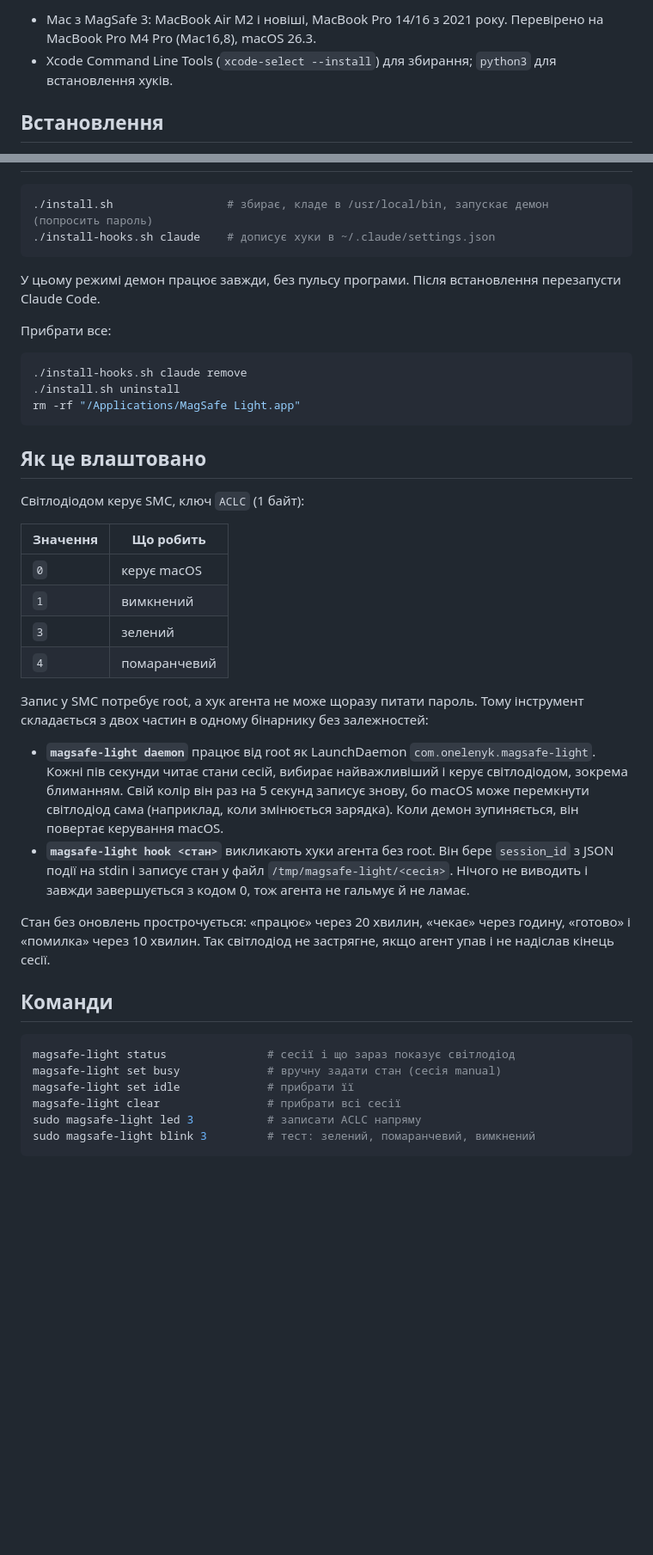
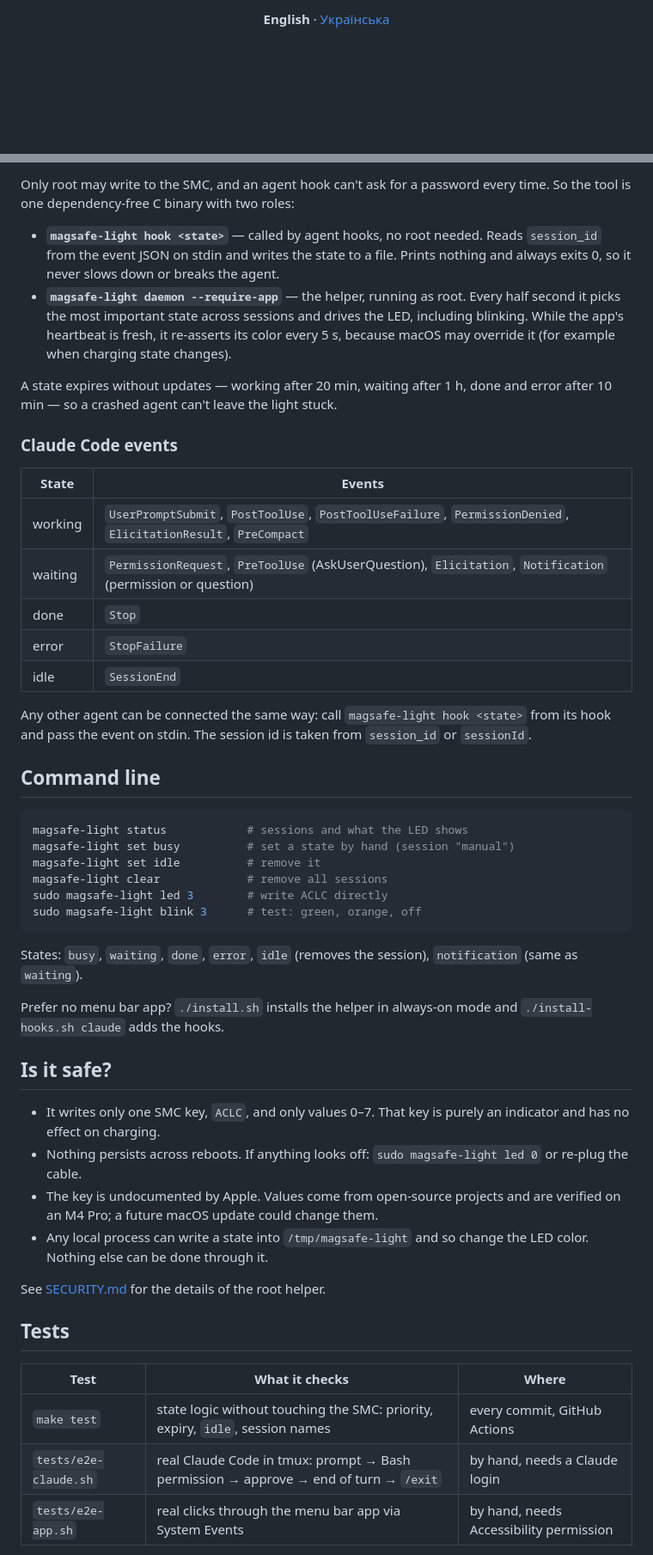
Before and after one commit to onelenyk/pluglight, a Markdown page: README.md, 2 parts joined by grey strips. Shown at 86% size. Rendered like a GitHub page; blank space fills up the shorter version.

````diff
--- a/README.md
+++ b/README.md
@@ -18,6 +16,5 @@
 
-- Mac з MagSafe 3: MacBook Air M2 і новіші, MacBook Pro 14/16 з 2021 року. Перевірено на MacBook Pro M4 Pro (Mac16,8), macOS 26.3.
-- Xcode Command Line Tools (`xcode-select --install`) для збирання; `python3` для встановлення хуків.
+**English** · [Українська](README.uk.md)
 
-## Встановлення
+</div>
 
@@ -69,45 +113,51 @@ make install-app             # потрібні Xcode Command Line Tools
+Only root may write to the SMC, and an agent hook can't ask for a password every time. So the tool is one dependency-free C binary with two roles:
+
+- **`magsafe-light hook <state>`** — called by agent hooks, no root needed. Reads `session_id` from the event JSON on stdin and writes the state to a file. Prints nothing and always exits 0, so it never slows down or breaks the agent.
+- **`magsafe-light daemon --require-app`** — the helper, running as root. Every half second it picks the most important state across sessions and drives the LED, including blinking. While the app's heartbeat is fresh, it re-asserts its color every 5 s, because macOS may override it (for example when charging state changes).
+
+A state expires without updates — working after 20 min, waiting after 1 h, done and error after 10 min — so a crashed agent can't leave the light stuck.
+
+### Claude Code events
+
+| State | Events |
+|---|---|
+| working | `UserPromptSubmit`, `PostToolUse`, `PostToolUseFailure`, `PermissionDenied`, `ElicitationResult`, `PreCompact` |
+| waiting | `PermissionRequest`, `PreToolUse` (AskUserQuestion), `Elicitation`, `Notification` (permission or question) |
+| done | `Stop` |
+| error | `StopFailure` |
+| idle | `SessionEnd` |
+
+Any other agent can be connected the same way: call `magsafe-light hook <state>` from its hook and pass the event on stdin. The session id is taken from `session_id` or `sessionId`.
+
+## Command line
 
 ```sh
-./install.sh                 # збирає, кладе в /usr/local/bin, запускає демон (попросить пароль)
-./install-hooks.sh claude    # дописує хуки в ~/.claude/settings.json
+magsafe-light status            # sessions and what the LED shows
+magsafe-light set busy          # set a state by hand (session "manual")
+magsafe-light set idle          # remove it
+magsafe-light clear             # remove all sessions
+sudo magsafe-light led 3        # write ACLC directly
+sudo magsafe-light blink 3      # test: green, orange, off
 ```
 
-У цьому режимі демон працює завжди, без пульсу програми. Після встановлення перезапусти Claude Code.
+States: `busy`, `waiting`, `done`, `error`, `idle` (removes the session), `notification` (same as `waiting`).
 
-Прибрати все:
+Prefer no menu bar app? `./install.sh` installs the helper in always-on mode and `./install-hooks.sh claude` adds the hooks.
 
-```sh
-./install-hooks.sh claude remove
-./install.sh uninstall
-rm -rf "/Applications/MagSafe Light.app"
-```
+## Is it safe?
 
-## Як це влаштовано
+- It writes only one SMC key, `ACLC`, and only values 0–7. That key is purely an indicator and has no effect on charging.
+- Nothing persists across reboots. If anything looks off: `sudo magsafe-light led 0` or re-plug the cable.
+- The key is undocumented by Apple. Values come from open-source projects and are verified on an M4 Pro; a future macOS update could change them.
+- Any local process can write a state into `/tmp/magsafe-light` and so change the LED color. Nothing else can be done through it.
 
-Світлодіодом керує SMC, ключ `ACLC` (1 байт):
+See [SECURITY.md](SECURITY.md) for the details of the root helper.
 
-| Значення | Що робить |
-|---|---|
-| `0` | керує macOS |
-| `1` | вимкнений |
-| `3` | зелений |
-| `4` | помаранчевий |
+## Tests
 
-Запис у SMC потребує root, а хук агента не може щоразу питати пароль. Тому інструмент складається з двох частин в одному бінарнику без залежностей:
+| Test | What it checks | Where |
+|---|---|---|
+| `make test` | state logic without touching the SMC: priority, expiry, `idle`, session names | every commit, GitHub Actions |
+| `tests/e2e-claude.sh` | real Claude Code in tmux: prompt → Bash permission → approve → end of turn → `/exit` | by hand, needs a Claude login |
+| `tests/e2e-app.sh` | real clicks through the menu bar app via System Events | by hand, needs Accessibility permission |
 
-- **`magsafe-light daemon`** працює від root як LaunchDaemon `com.onelenyk.magsafe-light`. Кожні пів секунди читає стани сесій, вибирає найважливіший і керує світлодіодом, зокрема блиманням. Свій колір він раз на 5 секунд записує знову, бо macOS може перемкнути світлодіод сама (наприклад, коли змінюється зарядка). Коли демон зупиняється, він повертає керування macOS.
-- **`magsafe-light hook <стан>`** викликають хуки агента без root. Він бере `session_id` з JSON події на stdin і записує стан у файл `/tmp/magsafe-light/<сесія>`. Нічого не виводить і завжди завершується з кодом 0, тож агента не гальмує й не ламає.
-
-Стан без оновлень прострочується: «працює» через 20 хвилин, «чекає» через годину, «готово» і «помилка» через 10 хвилин. Так світлодіод не застрягне, якщо агент упав і не надіслав кінець сесії.
-
-## Команди
-
-```sh
-magsafe-light status               # сесії і що зараз показує світлодіод
-magsafe-light set busy             # вручну задати стан (сесія manual)
-magsafe-light set idle             # прибрати її
-magsafe-light clear                # прибрати всі сесії
-sudo magsafe-light led 3           # записати ACLC напряму
-sudo magsafe-light blink 3         # тест: зелений, помаранчевий, вимкнений
-```
-
````
Also changed, not shown: other parts of README.md (+89 -76 lines), .github/pull_request_template.md (added, +7 -0 lines), CHANGELOG.md (added, +29 -0 lines), CONTRIBUTING.md (added, +47 -0 lines), README.uk.md (added, +182 -0 lines), SECURITY.md (added, +28 -0 lines), docs/release-notes.md (+15 -3 lines), docs/images/icon.png (added), 8 other files.
